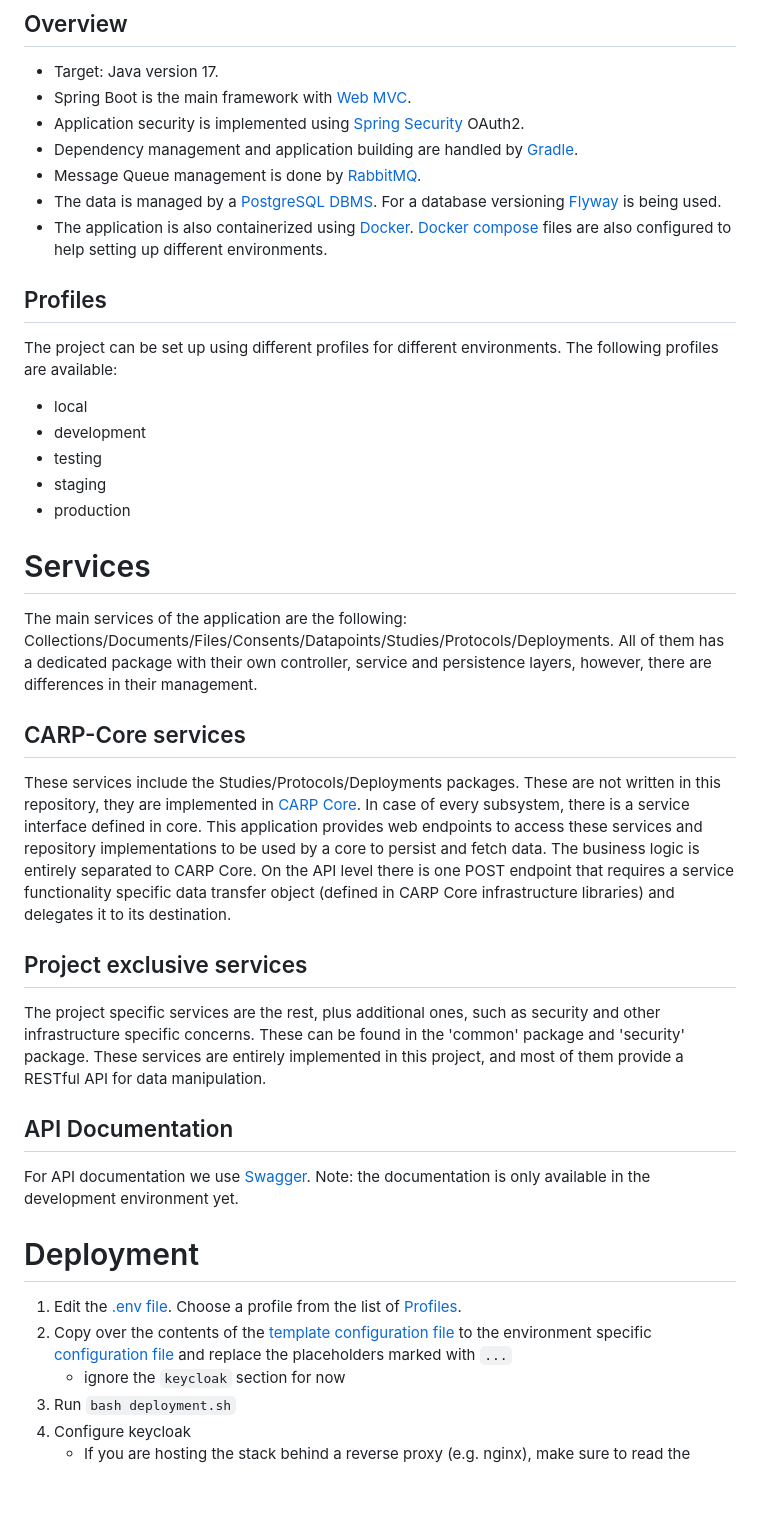
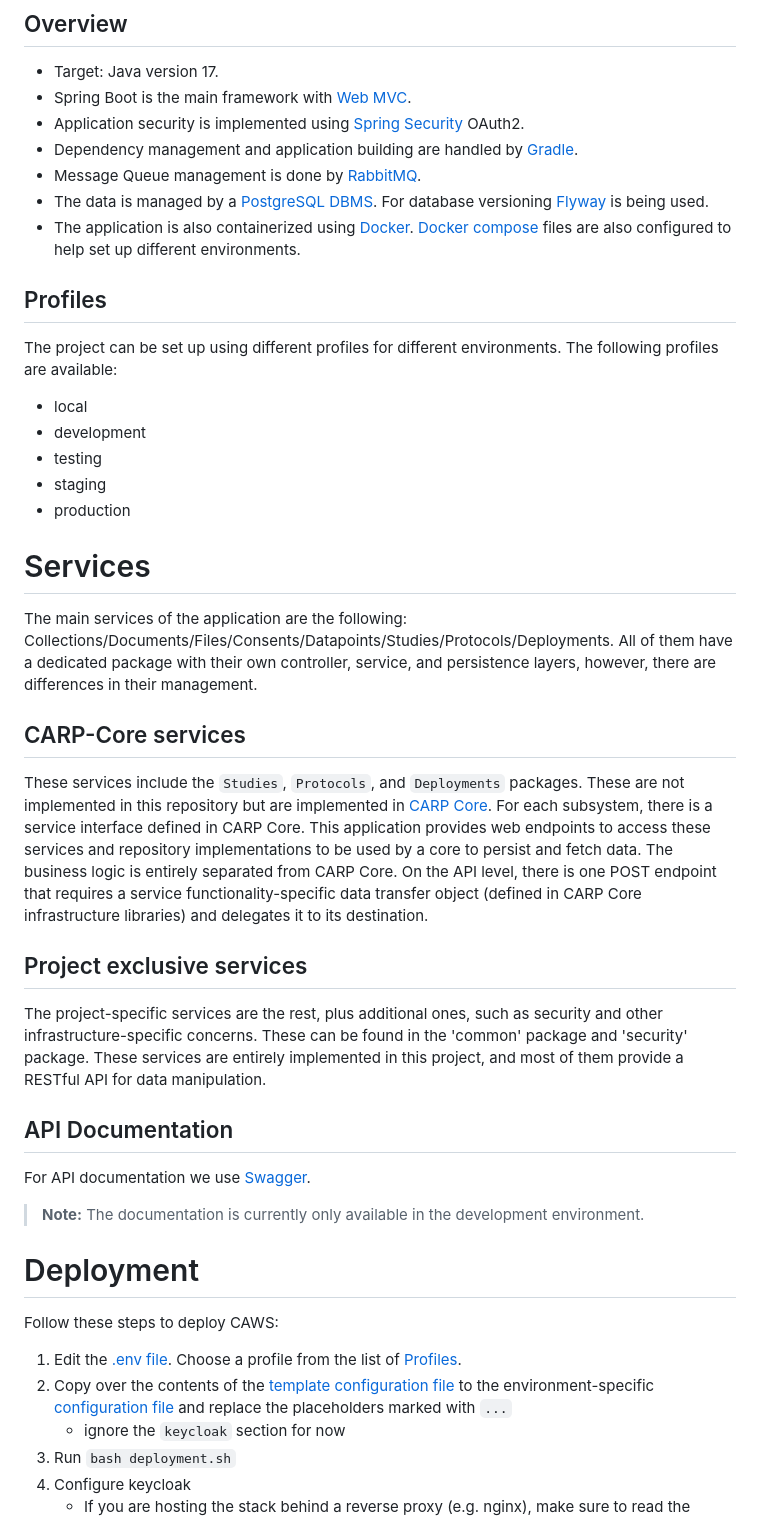
Before and after one commit to cph-cachet/carp-webservices-spring, a Markdown page: README.md, the part around one of its changes. GitHub-like rendering; blank space fills up the shorter version.

```diff
--- a/README.md
+++ b/README.md
@@ -38,12 +34,13 @@ Essentially, the CARP Webservices uses a modular-monolith architecture, written
 - Application security is implemented using [Spring Security](https://spring.io/projects/spring-security) OAuth2.
 - Dependency management and application building are handled by [Gradle](https://gradle.org/).
 - Message Queue management is done by [RabbitMQ](https://www.rabbitmq.com/).
-- The data is managed by a [PostgreSQL DBMS](https://www.postgresql.org/).  For a database versioning [Flyway](https://flywaydb.org/) is being used.
-- The application is also containerized using [Docker](https://www.docker.com/). [Docker compose](https://docs.docker.com/compose/) files are also configured to help setting up different environments.
+- The data is managed by a [PostgreSQL DBMS](https://www.postgresql.org/).  For database versioning [Flyway](https://flywaydb.org/) is being used.
+- The application is also containerized using [Docker](https://www.docker.com/). [Docker compose](https://docs.docker.com/compose/) files are also configured to help set up different environments.
 
 ## Profiles
 
 The project can be set up using different profiles for different environments. The following profiles are available:
+
 - local
 - development
 - testing
@@ -52,24 +49,30 @@ The project can be set up using different profiles for different environments. T
 
 # Services
 
-The main services of the application are the following: Collections/Documents/Files/Consents/Datapoints/Studies/Protocols/Deployments. All of them has a dedicated package with their own controller, service and persistence layers, however, there are differences in their management.
+The main services of the application are the following: Collections/Documents/Files/Consents/Datapoints/Studies/Protocols/Deployments. All of them have a dedicated package with their own controller, service, and persistence layers, however, there are differences in their management.
 
 ## CARP-Core services
 
-These services include the Studies/Protocols/Deployments packages. These are not written in this repository, they are implemented in [CARP Core](https://github.com/cph-cachet/carp.core-kotlin). In case of every subsystem, there is a service interface defined in core. This application provides web endpoints to access these services and repository implementations to be used by a core to persist and fetch data. The business logic is entirely separated to CARP Core. On the API level there is one POST endpoint that requires a service functionality specific data transfer object (defined in CARP Core infrastructure libraries) and delegates it to its destination.
+These services include the `Studies`, `Protocols`, and `Deployments` packages. These are not implemented in this repository but are implemented in [CARP Core](https://github.com/cph-cachet/carp.core-kotlin).
+For each subsystem, there is a service interface defined in CARP Core. This application provides web endpoints to access these services and repository implementations to be used by a core to persist and fetch data. The business logic is entirely separated from CARP Core.
+On the API level, there is one POST endpoint that requires a service functionality-specific data transfer object (defined in CARP Core infrastructure libraries) and delegates it to its destination.
 
 ## Project exclusive services
 
-The project specific services are the rest, plus additional ones, such as security and other infrastructure specific concerns. These can be found in the 'common' package and 'security' package. These services are entirely implemented in this project, and most of them provide a RESTful API for data manipulation.
+The project-specific services are the rest, plus additional ones, such as security and other infrastructure-specific concerns. These can be found in the 'common' package and 'security' package. These services are entirely implemented in this project, and most of them provide a RESTful API for data manipulation.
 
 ## API Documentation
 
-For API documentation we use [Swagger](https://cans.cachet.dk/dev/swagger-ui/index.html). Note: the documentation is only available in the development environment yet.
+For API documentation we use [Swagger](https://cans.cachet.dk/dev/swagger-ui/index.html).
+
+> **Note:** The documentation is currently only available in the development environment.
 
 # Deployment
 
+Follow these steps to deploy CAWS:
+
 1. Edit the [.env file](deployment/.env). Choose a profile from the list of [Profiles](#profiles).
-2. Copy over the contents of the [template configuration file](src/main/resources/config/application-local.yml) to the environment specific [configuration file](src/main/resources/config) and replace the placeholders marked with `...`
+2. Copy over the contents of the [template configuration file](src/main/resources/config/application-local.yml) to the environment-specific [configuration file](src/main/resources/config) and replace the placeholders marked with `...`
    - ignore the `keycloak` section for now
 3. Run `bash deployment.sh`
 4. Configure keycloak
```
Also changed, not shown: other parts of README.md (+9 -21 lines).
